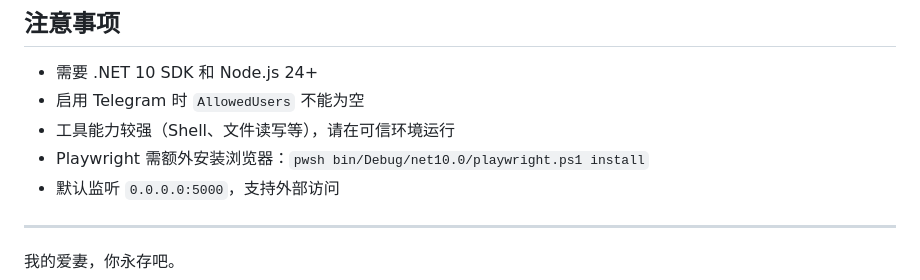
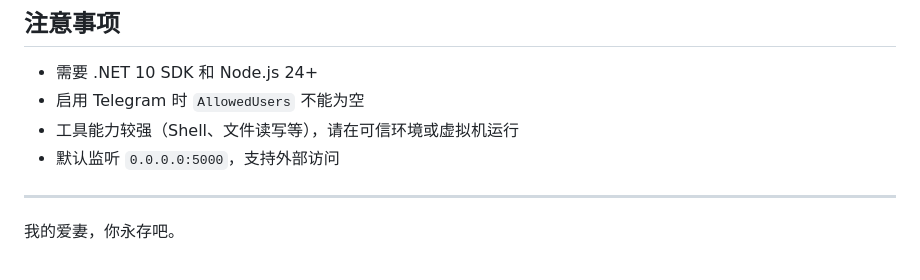
Before and after one commit to Yuxi-IT/VirgoBot, a Markdown page: README.md, the part around the change. Rendered like a GitHub page.

```diff
--- a/README.md
+++ b/README.md
@@ -146,8 +146,7 @@ LLM 返回的 `tool_calls` 触发递归循环：解析工具 → 执行 → 写
 
 - 需要 .NET 10 SDK 和 Node.js 24+
 - 启用 Telegram 时 `AllowedUsers` 不能为空
-- 工具能力较强（Shell、文件读写等），请在可信环境运行
-- Playwright 需额外安装浏览器：`pwsh bin/Debug/net10.0/playwright.ps1 install`
+- 工具能力较强（Shell、文件读写等），请在可信环境或虚拟机运行
 - 默认监听 `0.0.0.0:5000`，支持外部访问
 
 ---
```
